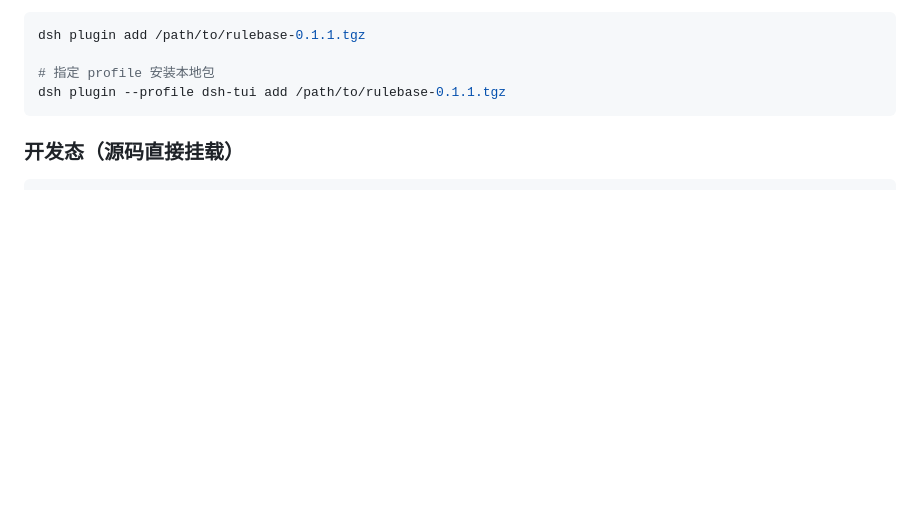
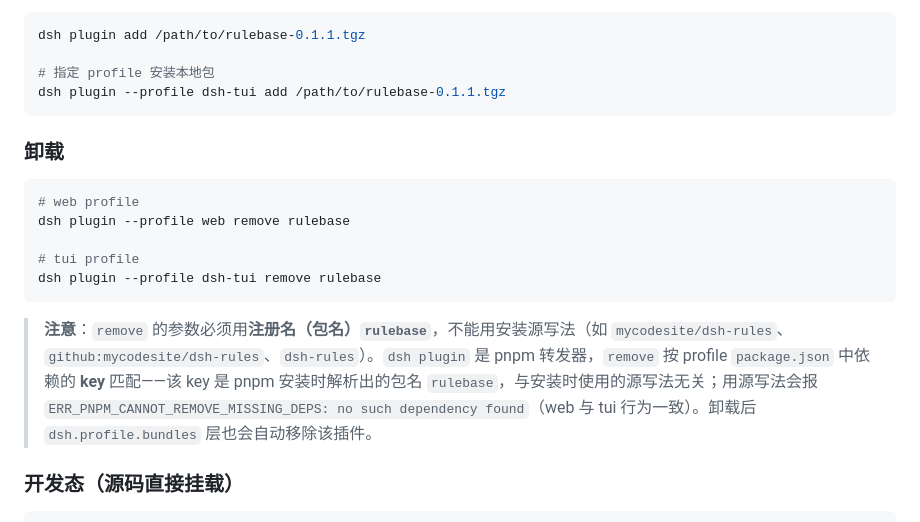
Before and after one commit to mycodesite/dsh-rules, a Markdown page: README.md, the part around the change. Rendered like a GitHub page; blank space fills up the shorter version.

Commit message:
docs: 新增卸载说明——web/tui 均需用注册名 rulebase 卸载
dsh plugin remove 是 pnpm 转发器，按 profile 依赖 key 匹配；安装源写法（github:.../owner-repo）均报 ERR_PNPM_CANNOT_REMOVE_MISSING_DEPS，web 与 tui 行为一致，须用包名 rulebase。

````diff
--- a/README.md
+++ b/README.md
@@ -50,6 +50,18 @@ dsh plugin add /path/to/rulebase-0.1.1.tgz
 # 指定 profile 安装本地包
 dsh plugin --profile dsh-tui add /path/to/rulebase-0.1.1.tgz
 ```
+
+### 卸载
+
+```bash
+# web profile
+dsh plugin --profile web remove rulebase
+
+# tui profile
+dsh plugin --profile dsh-tui remove rulebase
+```
+
+> **注意**：`remove` 的参数必须用**注册名（包名）`rulebase`**，不能用安装源写法（如 `mycodesite/dsh-rules`、`github:mycodesite/dsh-rules`、`dsh-rules`）。`dsh plugin` 是 pnpm 转发器，`remove` 按 profile `package.json` 中依赖的 **key** 匹配——该 key 是 pnpm 安装时解析出的包名 `rulebase`，与安装时使用的源写法无关；用源写法会报 `ERR_PNPM_CANNOT_REMOVE_MISSING_DEPS: no such dependency found`（web 与 tui 行为一致）。卸载后 `dsh.profile.bundles` 层也会自动移除该插件。
 
 ### 开发态（源码直接挂载）
 
````
